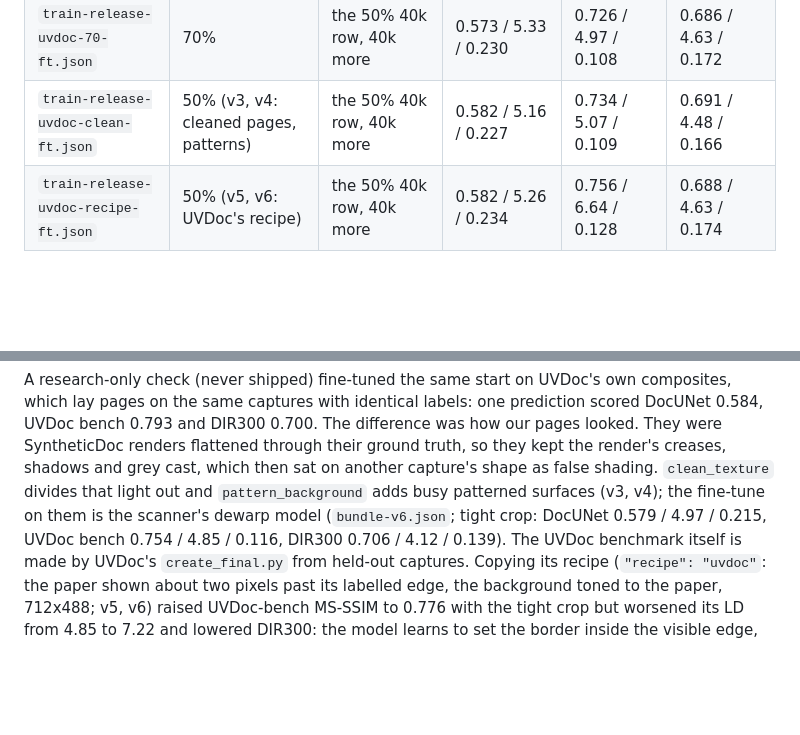
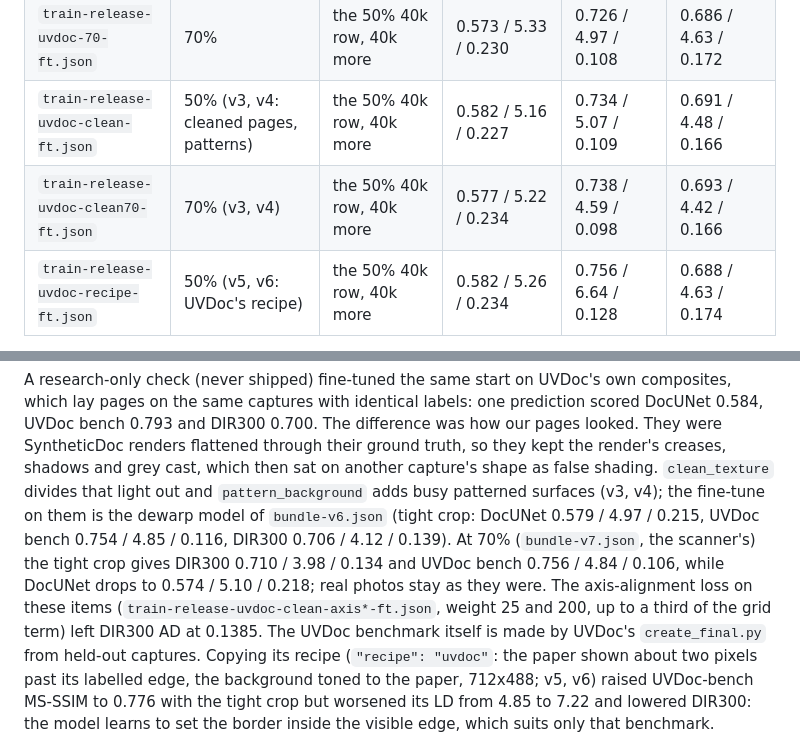
Before and after one commit to deveworld/flattener, a Markdown page: examples/dewarp/README.md, 2 parts joined by grey strips. Rendered like a GitHub page; blank space fills up the shorter version.

Commit message:
Make the 70% cleaned-page UVDoc model the scanner default

```diff
--- a/examples/dewarp/README.md
+++ b/examples/dewarp/README.md
@@ -126,6 +126,7 @@ further build sets `split_name` to the first build's name.
 | `train-release-uvdoc-half-ft2.json` | 50% | the row above, 40k more | 0.575 / 5.20 / 0.227 | 0.725 / 5.07 / 0.111 | 0.684 / 4.70 / 0.175 |
 | `train-release-uvdoc-70-ft.json` | 70% | the 50% 40k row, 40k more | 0.573 / 5.33 / 0.230 | 0.726 / 4.97 / 0.108 | 0.686 / 4.63 / 0.172 |
 | `train-release-uvdoc-clean-ft.json` | 50% (v3, v4: cleaned pages, patterns) | the 50% 40k row, 40k more | 0.582 / 5.16 / 0.227 | 0.734 / 5.07 / 0.109 | 0.691 / 4.48 / 0.166 |
+| `train-release-uvdoc-clean70-ft.json` | 70% (v3, v4) | the 50% 40k row, 40k more | 0.577 / 5.22 / 0.234 | 0.738 / 4.59 / 0.098 | 0.693 / 4.42 / 0.166 |
 | `train-release-uvdoc-recipe-ft.json` | 50% (v5, v6: UVDoc's recipe) | the 50% 40k row, 40k more | 0.582 / 5.26 / 0.234 | 0.756 / 6.64 / 0.128 | 0.688 / 4.63 / 0.174 |
 
 Scores are MS-SSIM / LD / AD from one prediction. With AADD's tight turned crop and two
@@ -148,8 +149,12 @@ pages looked. They were SyntheticDoc renders flattened through their ground trut
 they kept the render's creases, shadows and grey cast, which then sat on another
 capture's shape as false shading. `clean_texture` divides that light out and
 `pattern_background` adds busy patterned surfaces (v3, v4); the fine-tune on them is the
-scanner's dewarp model (`bundle-v6.json`; tight crop: DocUNet 0.579 / 4.97 / 0.215,
-UVDoc bench 0.754 / 4.85 / 0.116, DIR300 0.706 / 4.12 / 0.139). The UVDoc benchmark
+dewarp model of `bundle-v6.json` (tight crop: DocUNet 0.579 / 4.97 / 0.215, UVDoc bench
+0.754 / 4.85 / 0.116, DIR300 0.706 / 4.12 / 0.139). At 70% (`bundle-v7.json`, the
+scanner's) the tight crop gives DIR300 0.710 / 3.98 / 0.134 and UVDoc bench 0.756 / 4.84 /
+0.106, while DocUNet drops to 0.574 / 5.10 / 0.218; real photos stay as they were. The
+axis-alignment loss on these items (`train-release-uvdoc-clean-axis*-ft.json`, weight
+25 and 200, up to a third of the grid term) left DIR300 AD at 0.1385. The UVDoc benchmark
 itself is made by UVDoc's `create_final.py` from held-out captures. Copying its recipe
 (`"recipe": "uvdoc"`: the paper shown about two pixels past its labelled edge, the
 background toned to the paper, 712x488; v5, v6) raised UVDoc-bench MS-SSIM to 0.776
```
Also changed, not shown: README.md (+2 -2 lines).
